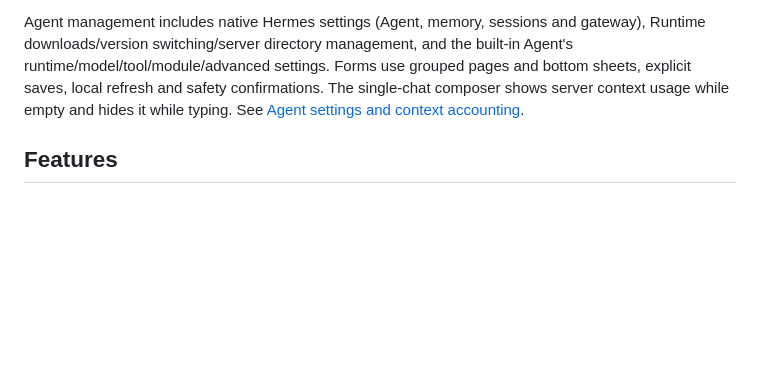
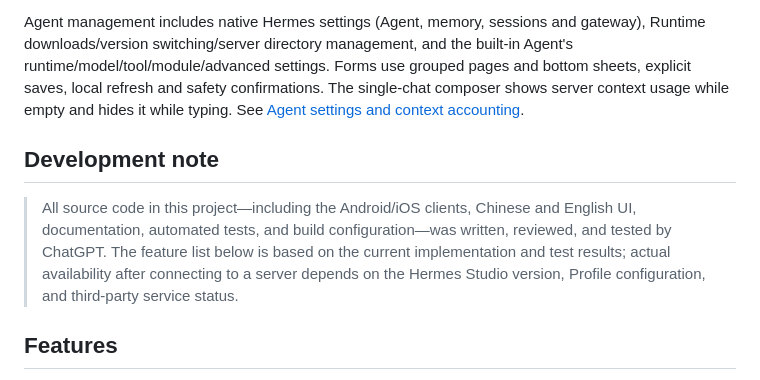
Before and after one commit to xpnas/chat-studio, a Markdown page: README.en.md, the part around the change. Drawn GitHub-style; blank space fills up the shorter version.

Commit message:
docs: credit ChatGPT development and testing

```diff
--- a/README.en.md
+++ b/README.en.md
@@ -10,6 +10,10 @@ A lightweight Hermes Studio client for Android and iOS. It implements the real H
 
 
 Agent management includes native Hermes settings (Agent, memory, sessions and gateway), Runtime downloads/version switching/server directory management, and the built-in Agent's runtime/model/tool/module/advanced settings. Forms use grouped pages and bottom sheets, explicit saves, local refresh and safety confirmations. The single-chat composer shows server context usage while empty and hides it while typing. See [Agent settings and context accounting](docs/agent-runtime-settings.md).
+
+## Development note
+
+> All source code in this project—including the Android/iOS clients, Chinese and English UI, documentation, automated tests, and build configuration—was written, reviewed, and tested by ChatGPT. The feature list below is based on the current implementation and test results; actual availability after connecting to a server depends on the Hermes Studio version, Profile configuration, and third-party service status.
 
 ## Features
 
```
Also changed, not shown: README.md (+4 -0 lines).
